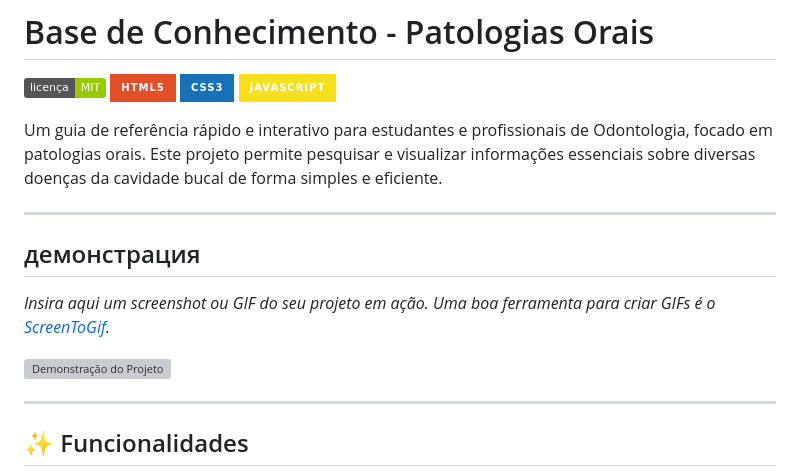
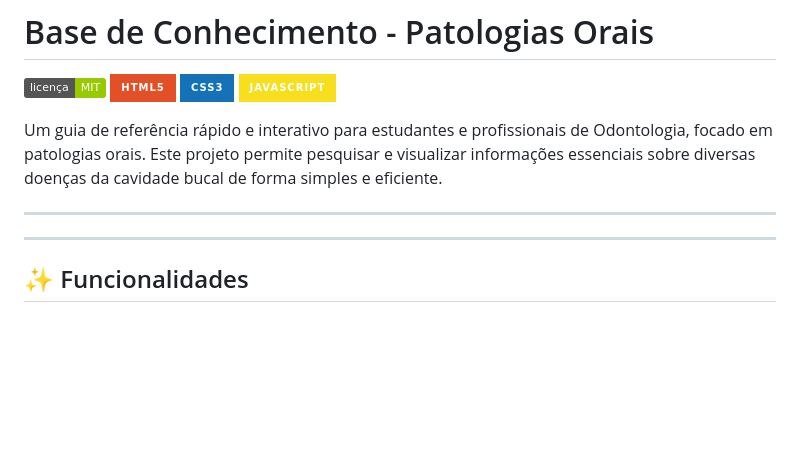
Before and after one commit to Josuesolota/imersao-dev-10, a Markdown page: README.md, the part around the change. GitHub-like rendering; badges without logos; blank space fills up the shorter version; grey boxes are pictures that could not be loaded.

Commit message:
Remove demonstration section from README
Removed demonstration section and placeholder image from README.

```diff
--- a/README.md
+++ b/README.md
@@ -8,12 +8,6 @@
 Um guia de referência rápido e interativo para estudantes e profissionais de Odontologia, focado em patologias orais. Este projeto permite pesquisar e visualizar informações essenciais sobre diversas doenças da cavidade bucal de forma simples e eficiente.
 
 ---
-
-##  демонстрация
-
-*Insira aqui um screenshot ou GIF do seu projeto em ação. Uma boa ferramenta para criar GIFs é o [ScreenToGif](https://www.screentogif.com/).*
-
-![Demonstração do Projeto](https://via.placeholder.com/800x450.png?text=Adicione+um+screenshot+do+seu+projeto+aqui)
 
 ---
 
```
